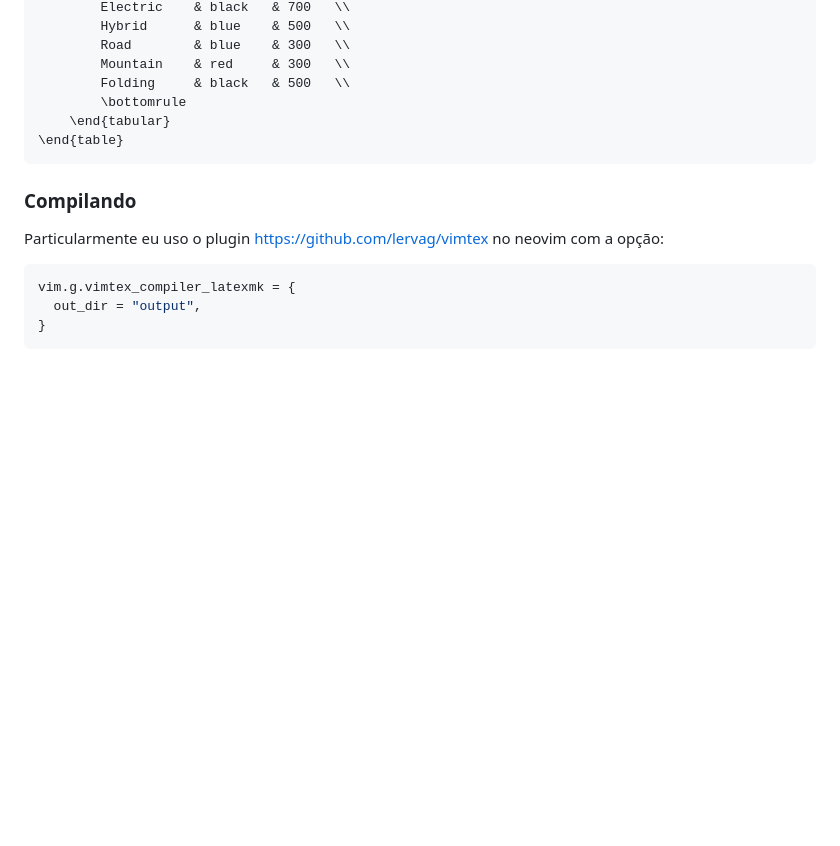
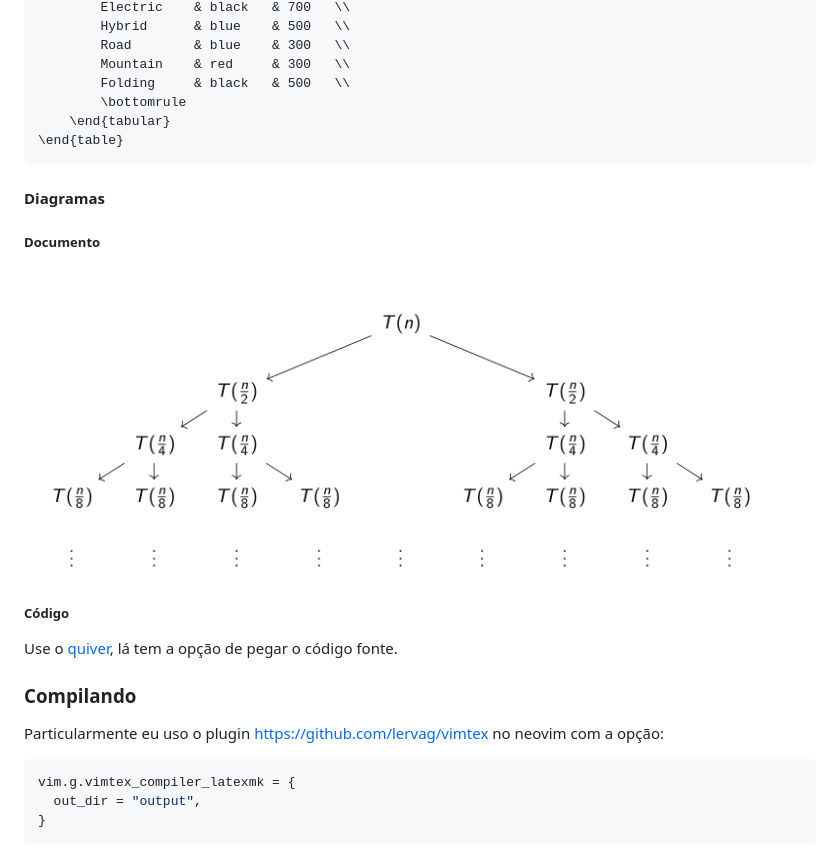
Before and after one commit to vleema/Trabalho-Unidade1-EDB2, a Markdown page: README.md, the part around the change printed below. Drawn GitHub-style; pictures changed too: assets/diagrama.png (added); blank space fills up the shorter version.

````diff
--- a/README.md
+++ b/README.md
@@ -149,6 +149,16 @@ def evenSummation(x):
 \end{table}
 ```
 
+#### Diagramas
+
+##### Documento
+
+![diagram-example](./assets/diagrama.png)
+
+##### Código
+
+Use o [quiver](https://q.uiver.app/), lá tem a opção de pegar o código fonte.
+
 ### Compilando
 
 Particularmente eu uso o plugin <https://github.com/lervag/vimtex> no neovim com a opção:
````
Also changed, not shown: other parts of README.md (+2 -67 lines).
